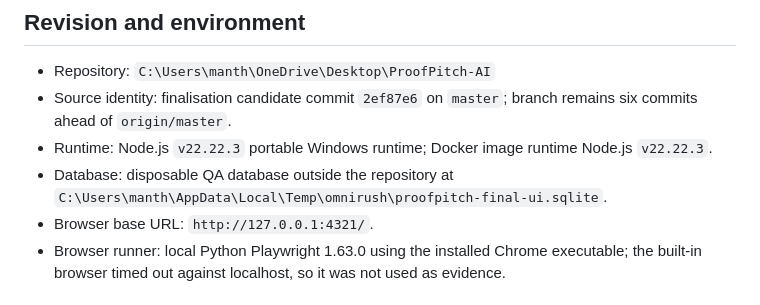
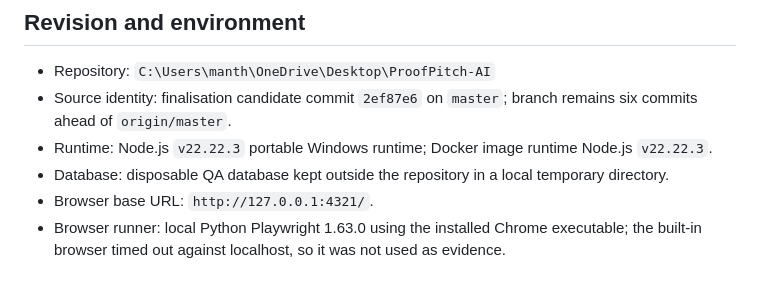
Before and after one commit to Manthan29-hub/ProofPitch-AI, a Markdown page: QA_REPORT.md, the part around the change. Drawn GitHub-style.

```diff
--- a/QA_REPORT.md
+++ b/QA_REPORT.md
@@ -5,7 +5,7 @@
 - Repository: `C:\Users\manth\OneDrive\Desktop\ProofPitch-AI`
 - Source identity: finalisation candidate commit `2ef87e6` on `master`; branch remains six commits ahead of `origin/master`.
 - Runtime: Node.js `v22.22.3` portable Windows runtime; Docker image runtime Node.js `v22.22.3`.
-- Database: disposable QA database outside the repository at `C:\Users\manth\AppData\Local\Temp\omnirush\proofpitch-final-ui.sqlite`.
+- Database: disposable QA database kept outside the repository in a local temporary directory.
 - Browser base URL: `http://127.0.0.1:4321/`.
 - Browser runner: local Python Playwright 1.63.0 using the installed Chrome executable; the built-in browser timed out against localhost, so it was not used as evidence.
 
```
Also changed, not shown: PROJECT_STATUS.md (+2 -2 lines).
